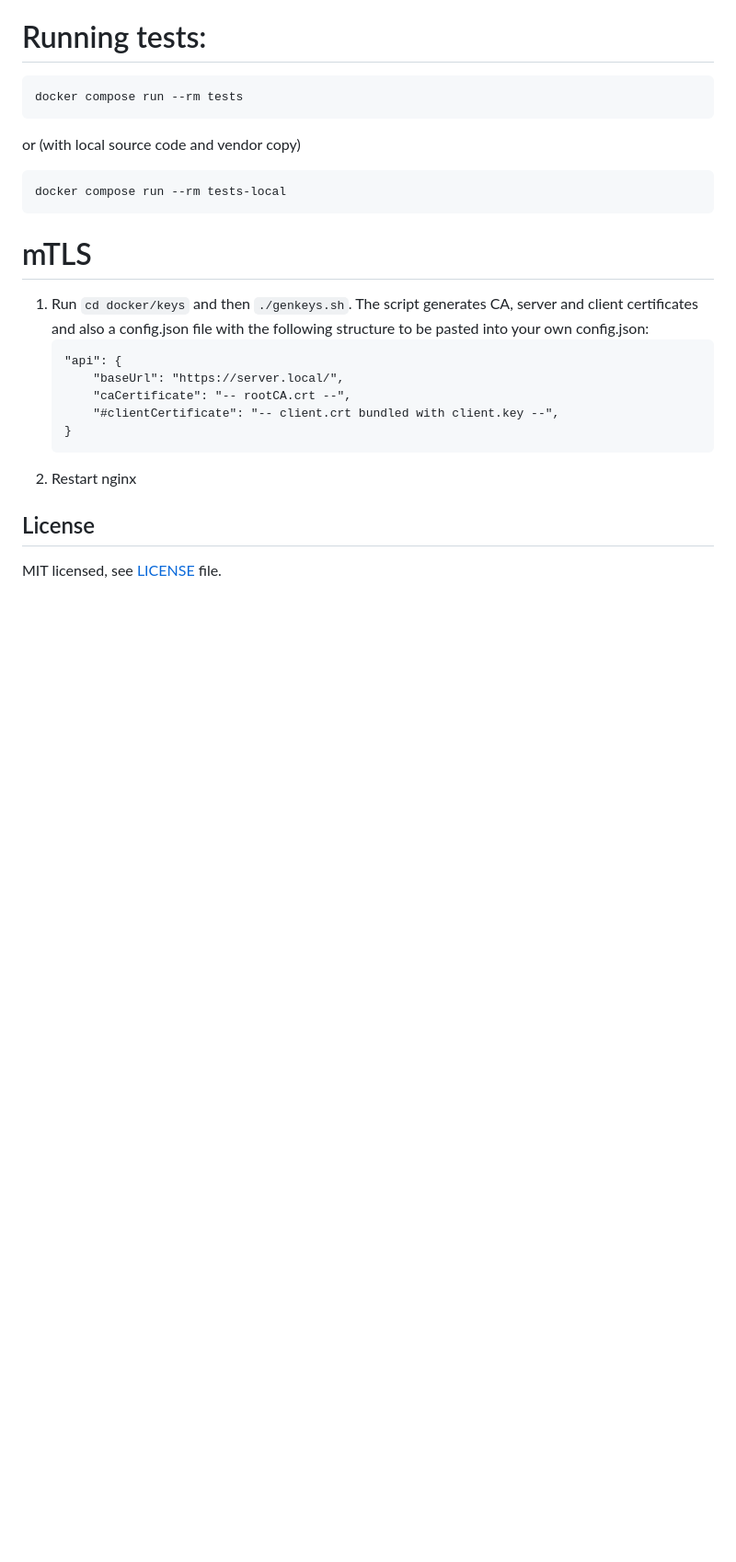
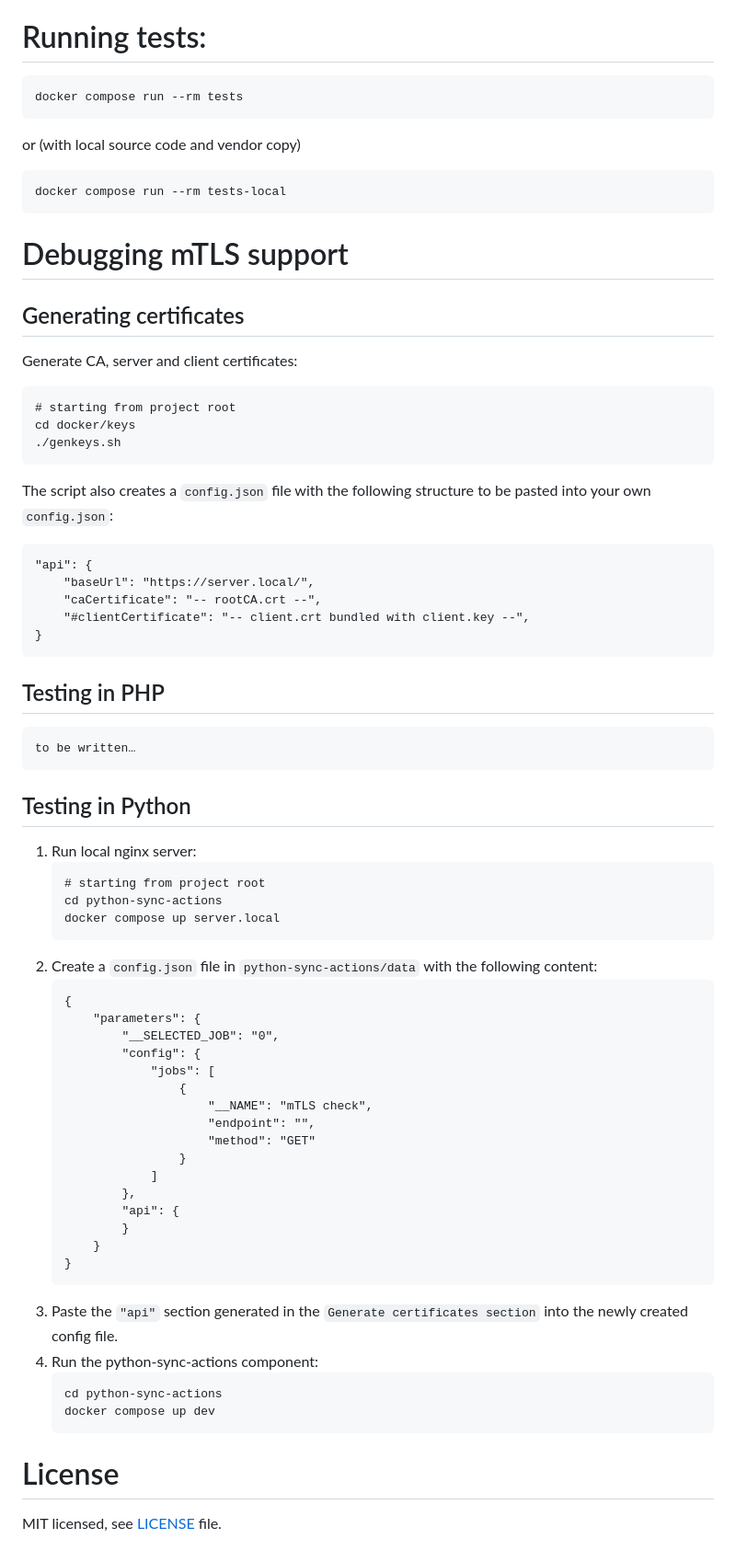
Before and after one commit to keboola/generic-extractor, a Markdown page: README.md, the part around the change. Shown at 92% size. Drawn GitHub-style; blank space fills up the shorter version.

Commit message:
thorough instructions for testing mTLS support in Python 🐍 (CFT-3328)

````diff
--- a/README.md
+++ b/README.md
@@ -1226,18 +1226,69 @@ or (with local source code and vendor copy)
 docker compose run --rm tests-local
 ```
 
-# mTLS
-1. Run `cd docker/keys` and then `./genkeys.sh`. The script generates CA, server and client certificates
-    and also a config.json file with the following structure to be pasted into your own config.json:
+# Debugging mTLS support
+
+## Generating certificates
+
+Generate CA, server and client certificates:
+
+```
+# starting from project root
+cd docker/keys
+./genkeys.sh
+```
+
+The script also creates a `config.json` file with the following structure to be pasted into your own `config.json`:
+
+```
+"api": {
+    "baseUrl": "https://server.local/",
+    "caCertificate": "-- rootCA.crt --",
+    "#clientCertificate": "-- client.crt bundled with client.key --",
+}
+```
+
+## Testing in PHP
+
+```
+to be written…
+```
+
+## Testing in Python
+
+1. Run local nginx server:
     ```
-    "api": {
-        "baseUrl": "https://server.local/",
-        "caCertificate": "-- rootCA.crt --",
-        "#clientCertificate": "-- client.crt bundled with client.key --",
+    # starting from project root
+    cd python-sync-actions
+    docker compose up server.local
+    ```
+1. Create a `config.json` file in `python-sync-actions/data` with the following content:
+    ```
+    {
+        "parameters": {
+            "__SELECTED_JOB": "0",
+            "config": {
+                "jobs": [
+                    {
+                        "__NAME": "mTLS check",
+                        "endpoint": "",
+                        "method": "GET"
+                    }
+                ]
+            },
+            "api": {
+            }
+        }
     }
     ```
-1. Restart nginx
+1. Paste the `"api"` section generated in the `Generate certificates section` into the newly created config file.
+1. Run the python-sync-actions component:
+    ```
+    cd python-sync-actions
+    docker compose up dev
+    ```
 
-## License
+
+# License
 
 MIT licensed, see [LICENSE](./LICENSE) file.
````
